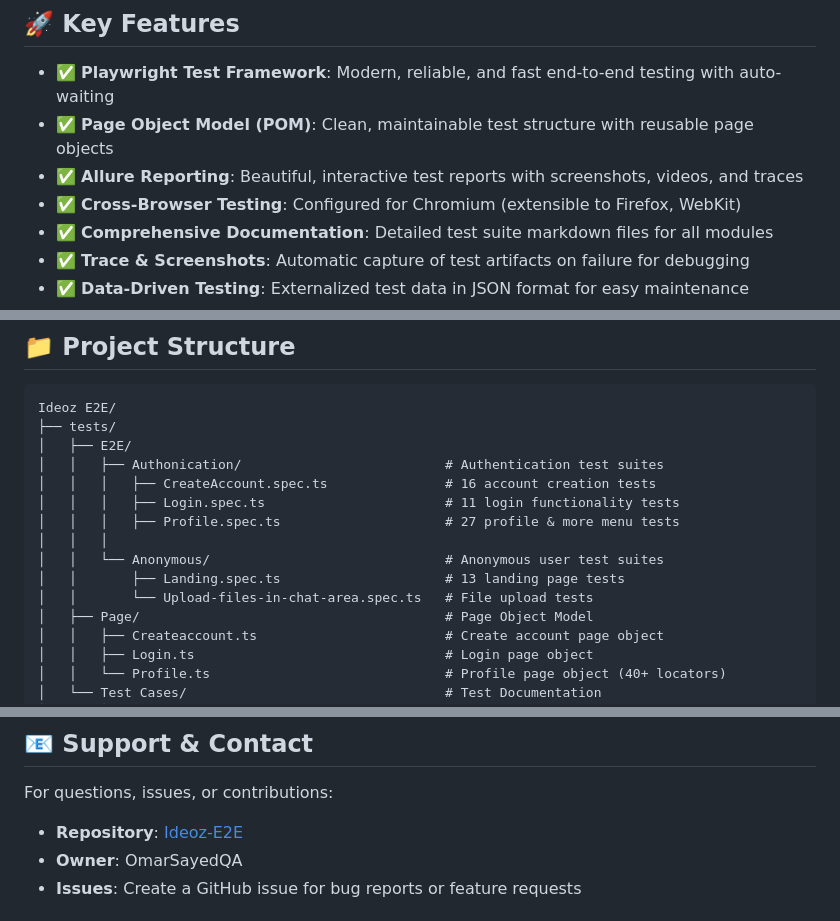
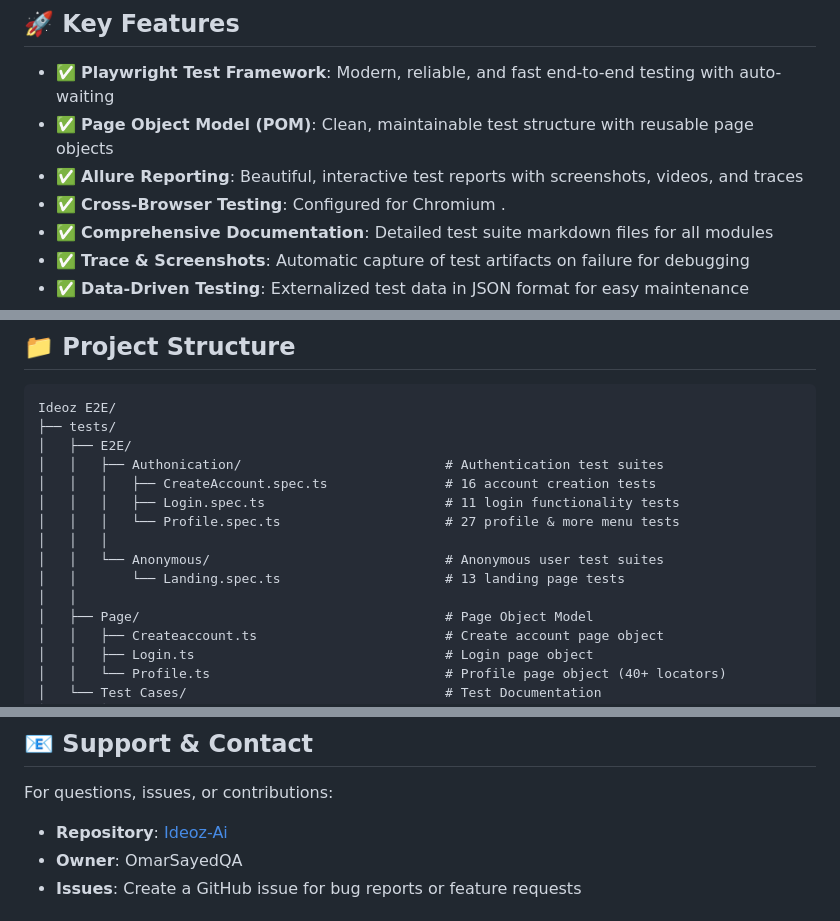
Before and after one commit to Omarsayed92/Ideoz-Ai, a Markdown page: README.md, 3 parts joined by grey strips. Rendered like a GitHub page.

```diff
--- a/README.md
+++ b/README.md
@@ -12,7 +12,7 @@ This project contains comprehensive end-to-end (E2E) automated tests for the **I
 - ✅ **Playwright Test Framework**: Modern, reliable, and fast end-to-end testing with auto-waiting
 - ✅ **Page Object Model (POM)**: Clean, maintainable test structure with reusable page objects
 - ✅ **Allure Reporting**: Beautiful, interactive test reports with screenshots, videos, and traces
-- ✅ **Cross-Browser Testing**: Configured for Chromium (extensible to Firefox, WebKit)
+- ✅ **Cross-Browser Testing**: Configured for Chromium .
 - ✅ **Comprehensive Documentation**: Detailed test suite markdown files for all modules
 - ✅ **Trace & Screenshots**: Automatic capture of test artifacts on failure for debugging
 - ✅ **Data-Driven Testing**: Externalized test data in JSON format for easy maintenance
@@ -28,11 +28,11 @@ Ideoz E2E/
 │   │   ├── Authonication/                          # Authentication test suites
 │   │   │   ├── CreateAccount.spec.ts               # 16 account creation tests
 │   │   │   ├── Login.spec.ts                       # 11 login functionality tests
-│   │   │   ├── Profile.spec.ts                     # 27 profile & more menu tests
+│   │   │   └── Profile.spec.ts                     # 27 profile & more menu tests
 │   │   │
 │   │   └── Anonymous/                              # Anonymous user test suites
-│   │       ├── Landing.spec.ts                     # 13 landing page tests
-│   │       └── Upload-files-in-chat-area.spec.ts   # File upload tests
+│   │       └── Landing.spec.ts                     # 13 landing page tests
+│   │
 │   ├── Page/                                       # Page Object Model
 │   │   ├── Createaccount.ts                        # Create account page object
 │   │   ├── Login.ts                                # Login page object
@@ -468,7 +468,7 @@ When adding new tests, create/update markdown documentation:
 ## 📧 Support & Contact
 
 For questions, issues, or contributions:
-- **Repository**: [Ideoz-E2E](https://github.com/OmarSayedQA/Ideoz-E2E)
+- **Repository**: [Ideoz-Ai](https://github.com/OmarSayedQA/Ideoz-Ai)
 - **Owner**: OmarSayedQA
 - **Issues**: Create a GitHub issue for bug reports or feature requests
 
```
Also changed, not shown: other parts of README.md (+1 -1 lines).
